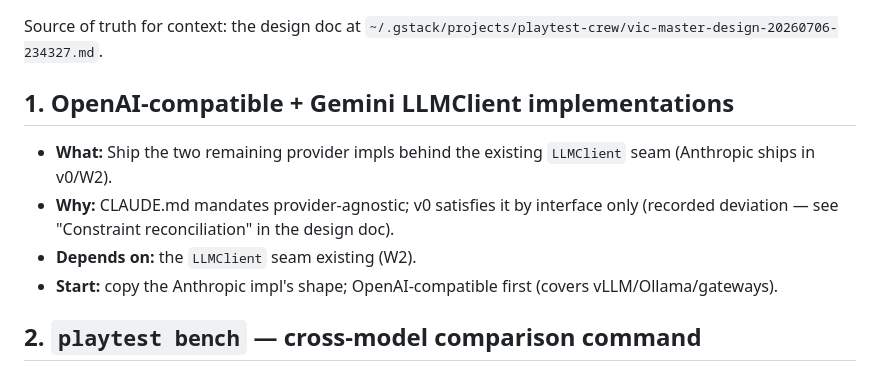
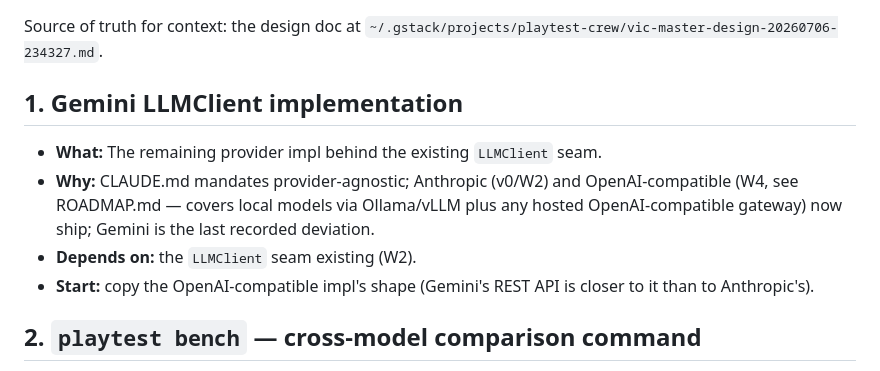
Before and after one commit to vikvic/playtest-crew, a Markdown page: TODOS.md, the part around the change. Drawn GitHub-style.

```diff
--- a/TODOS.md
+++ b/TODOS.md
@@ -3,11 +3,15 @@
 Source of truth for context: the design doc at
 `~/.gstack/projects/playtest-crew/vic-master-design-20260706-234327.md`.
 
-## 1. OpenAI-compatible + Gemini LLMClient implementations
-- **What:** Ship the two remaining provider impls behind the existing `LLMClient` seam (Anthropic ships in v0/W2).
-- **Why:** CLAUDE.md mandates provider-agnostic; v0 satisfies it by interface only (recorded deviation — see "Constraint reconciliation" in the design doc).
+## 1. Gemini LLMClient implementation
+- **What:** The remaining provider impl behind the existing `LLMClient` seam.
+- **Why:** CLAUDE.md mandates provider-agnostic; Anthropic (v0/W2) and
+  OpenAI-compatible (W4, see ROADMAP.md — covers local models via
+  Ollama/vLLM plus any hosted OpenAI-compatible gateway) now ship; Gemini
+  is the last recorded deviation.
 - **Depends on:** the `LLMClient` seam existing (W2).
-- **Start:** copy the Anthropic impl's shape; OpenAI-compatible first (covers vLLM/Ollama/gateways).
+- **Start:** copy the OpenAI-compatible impl's shape (Gemini's REST API is
+  closer to it than to Anthropic's).
 
 ## 2. `playtest bench` — cross-model comparison command
 - **What:** Same game, same YAML spec, different models; publish the comparison as build-log content.
```
Also changed, not shown: README.md (+9 -2 lines), ROADMAP.md (+26 -0 lines).
